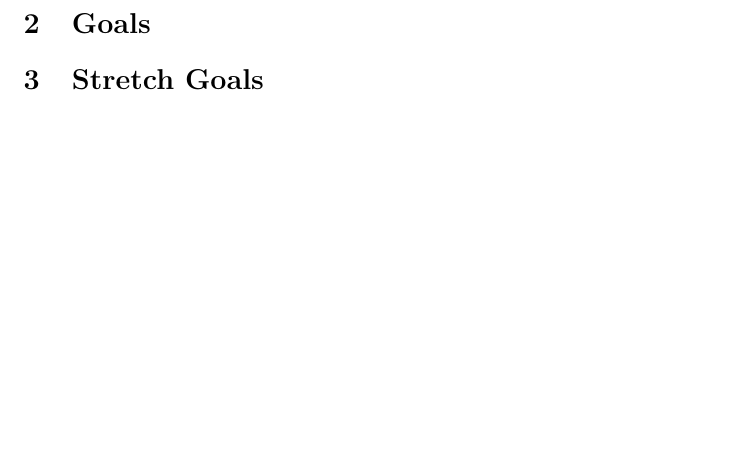
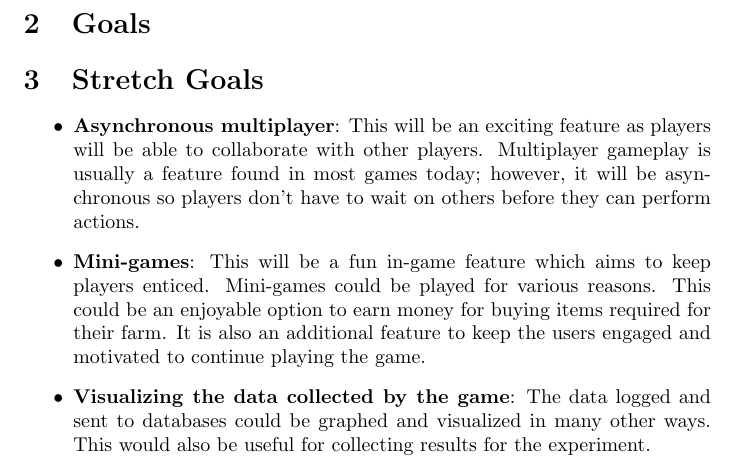
Before and after one commit to brandonduong/Farming-Matters, a LaTeX document (docs/ProblemStatementAndGoals/ProblemStatement.tex): part of page 2 of 2, cut so that both start at the same text, the shorter picture padded with empty space. Compiled offline with pdfLaTeX.

Commit message:
Finished adding stretch goals

```diff
--- a/docs/ProblemStatementAndGoals/ProblemStatement.tex
+++ b/docs/ProblemStatementAndGoals/ProblemStatement.tex
@@ -52,5 +52,9 @@ Use abstraction so that you can avoid details.}
 \section{Goals}
 
 \section{Stretch Goals}
-
+\begin{itemize}
+    \item \textbf{Asynchronous multiplayer}: This will be an exciting feature as players will be able to collaborate with other players. Multiplayer gameplay is usually a feature found in most games today; however, it will be asynchronous so players don't have to wait on others before they can perform actions.
+    \item \textbf{Mini-games}: This will be a fun in-game feature which aims to keep players enticed. Mini-games could be played for various reasons. This could be an enjoyable option to earn money for buying items required for their farm. It is also an additional feature to keep the users engaged and motivated to continue playing the game.
+    \item \textbf{Visualizing the data collected by the game}: The data logged and sent to databases could be graphed and visualized in many other ways. This would also be useful for collecting results for the experiment.
+\end{itemize}
 \end{document}
```
Also changed, not shown: docs/ProblemStatementAndGoals/ProblemStatement.pdf.
